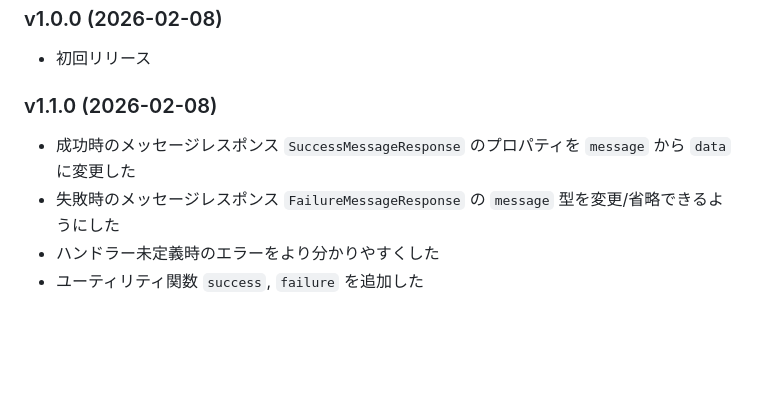
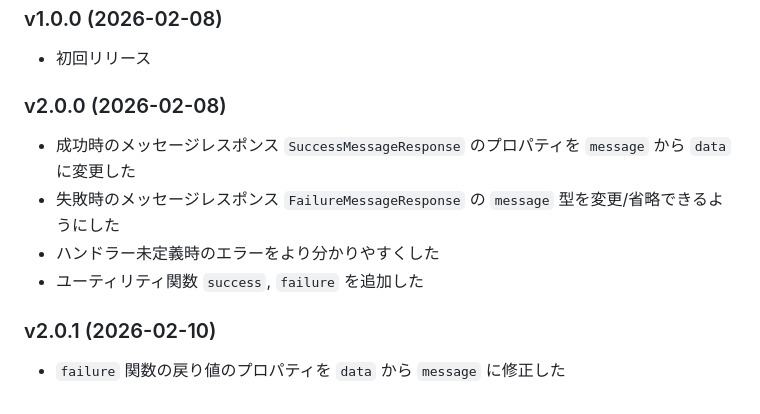
Before and after one commit to vrcalphabet/typed-msg, a Markdown page: README.md, the part around the change. GitHub-like rendering; blank space fills up the shorter version.

Commit message:
docs: 変更履歴を更新

```diff
--- a/README.md
+++ b/README.md
@@ -193,9 +193,13 @@ MIT License
 
 - 初回リリース
 
-### v1.1.0 (2026-02-08)
+### v2.0.0 (2026-02-08)
 
 - 成功時のメッセージレスポンス `SuccessMessageResponse` のプロパティを `message` から `data` に変更した
 - 失敗時のメッセージレスポンス `FailureMessageResponse` の `message` 型を変更/省略できるようにした
 - ハンドラー未定義時のエラーをより分かりやすくした
 - ユーティリティ関数 `success`, `failure` を追加した
+
+### v2.0.1 (2026-02-10)
+
+- `failure` 関数の戻り値のプロパティを `data` から `message` に修正した
```
